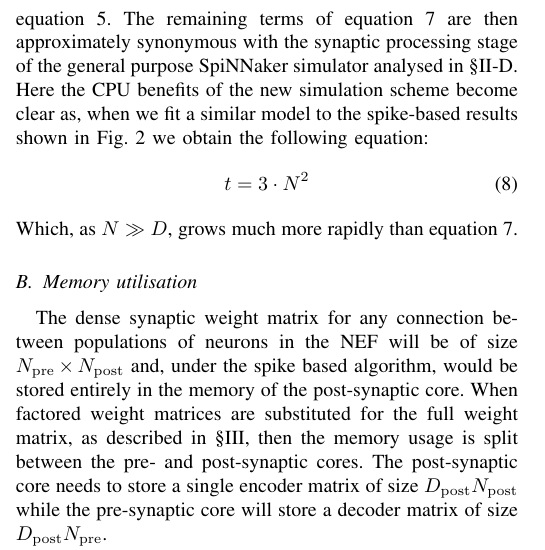
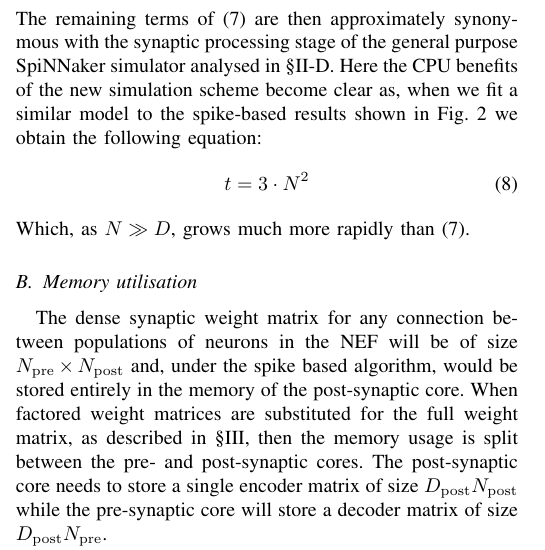
Before and after one commit to mundya/mundy-ijcnn2015, a LaTeX paper (paper/ijcnn-mundy-knight.tex): part of one column of page 5 of 8, cut so that both start at the same text. Compiled offline with pdfLaTeX.

Commit message:
Correct equation referencing.

```diff
--- a/paper/ijcnn-mundy-knight.tex
+++ b/paper/ijcnn-mundy-knight.tex
@@ -280,15 +280,15 @@ The 69 cycle cost of updating each neuron is a significant improvement over the
 The reason for this is likely to be due to the the Nengo neuron models use of normalised membrane voltages and having many parameters common to an entire population of neurons.
 This means that fewer memory instructions are required to transfer each neurons state into the register file when compared to the general purpose SpiNNaker simulator.
 
-In order to not overload the network interconnect, the simulator waits for \SI{1}{\micro\second} between sending packets in the \textit{output} phase, resulting in the high cost per-dimension shown in equation~\ref{eq:profiling_output}.
-The remaining terms of equation~\ref{eq:profiling_total} are then approximately synonymous with the synaptic processing stage of the general purpose SpiNNaker simulator analysed in \S\ref{sef:background/assessing}.
+In order to not overload the network interconnect, the simulator waits for \SI{1}{\micro\second} between sending packets in the \textit{output} phase, resulting in the high cost per-dimension shown in (\ref{eq:profiling_output}).
+The remaining terms of (\ref{eq:profiling_total}) are then approximately synonymous with the synaptic processing stage of the general purpose SpiNNaker simulator analysed in \S\ref{sef:background/assessing}.
 Here the CPU benefits of the new simulation scheme become clear as, when we fit a similar model to the spike-based results shown in \figurename~\ref{fig:results/network-utilisation} we obtain the following equation:
 %
 \begin{equation}
   t = 3 \cdot N^{2}
 \end{equation}
 %
-Which, as $N \gg D$, grows much more rapidly than equation~\ref{eq:profiling_total}.
+Which, as $N \gg D$, grows much more rapidly than (\ref{eq:profiling_total}).
 
   \begin{figure*}[!t]
     \centering
```
